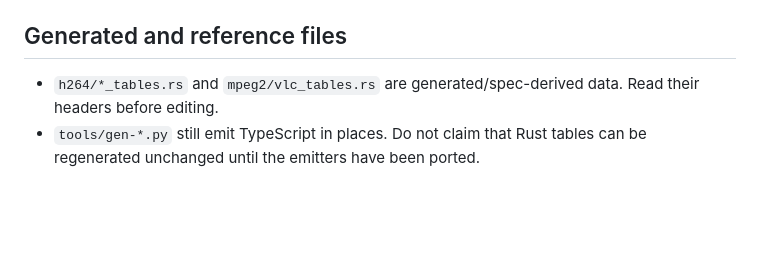
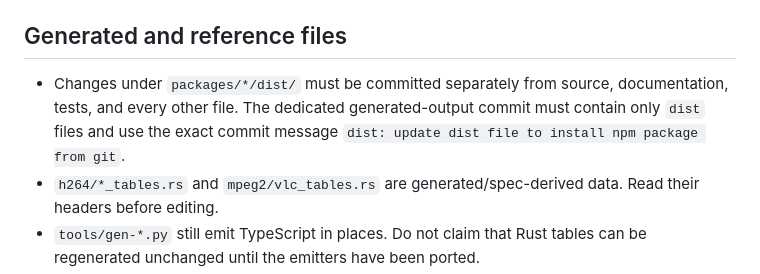
Before and after one commit to libratechw/mpeg2toh264, a Markdown page: AGENTS.md, the part around the change. Drawn GitHub-style; blank space fills up the shorter version.

Commit message:
docs: require generated package output to use a dedicated commit

```diff
--- a/AGENTS.md
+++ b/AGENTS.md
@@ -16,6 +16,7 @@
 
 ## Generated and reference files
 
+- Changes under `packages/*/dist/` must be committed separately from source, documentation, tests, and every other file. The dedicated generated-output commit must contain only `dist` files and use the exact commit message `dist: update dist file to install npm package from git`.
 - `h264/*_tables.rs` and `mpeg2/vlc_tables.rs` are generated/spec-derived data. Read their headers before editing.
 - `tools/gen-*.py` still emit TypeScript in places. Do not claim that Rust tables can be regenerated unchanged until the emitters have been ported.
 - The checked-in ITU/ISO PDFs and `analysis/` files are implementation references, not build inputs.
```
